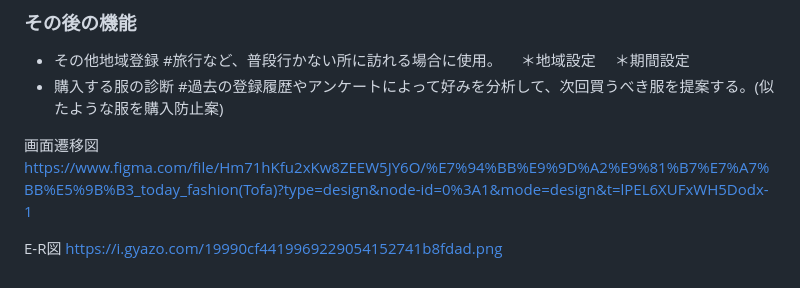
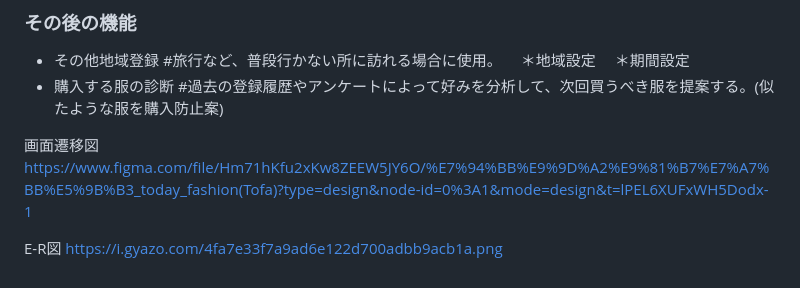
Before and after one commit to ryusei-tadokoro/Today_fashion, a Markdown page: README.md, the part around the change. Drawn GitHub-style.

Commit message:
ER図訂正  OOOnameからnameに変更 服の種類typeからcategoryに変更 服のサイズ sizeからfitに変更

```diff
--- a/README.md
+++ b/README.md
@@ -96,4 +96,4 @@ tofa(today fashion)とは
 https://www.figma.com/file/Hm71hKfu2xKw8ZEEW5JY6O/%E7%94%BB%E9%9D%A2%E9%81%B7%E7%A7%BB%E5%9B%B3_today_fashion(Tofa)?type=design&node-id=0%3A1&mode=design&t=lPEL6XUFxWH5Dodx-1
 
 E-R図
-https://i.gyazo.com/19990cf4419969229054152741b8fdad.png
+https://i.gyazo.com/4fa7e33f7a9ad6e122d700adbb9acb1a.png
```
